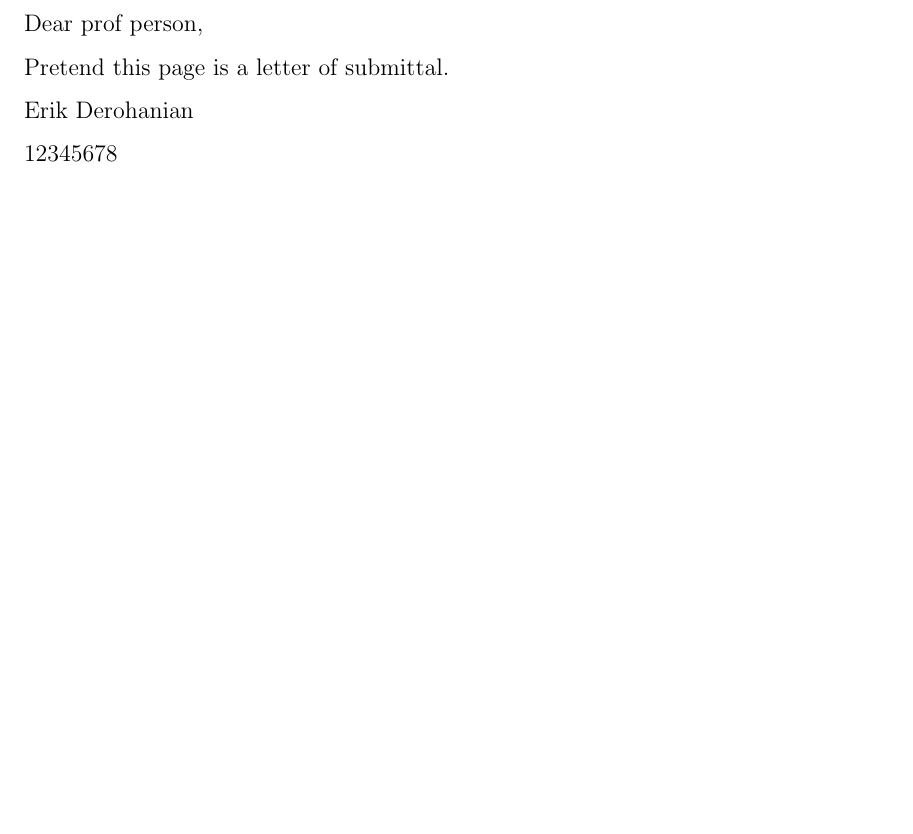
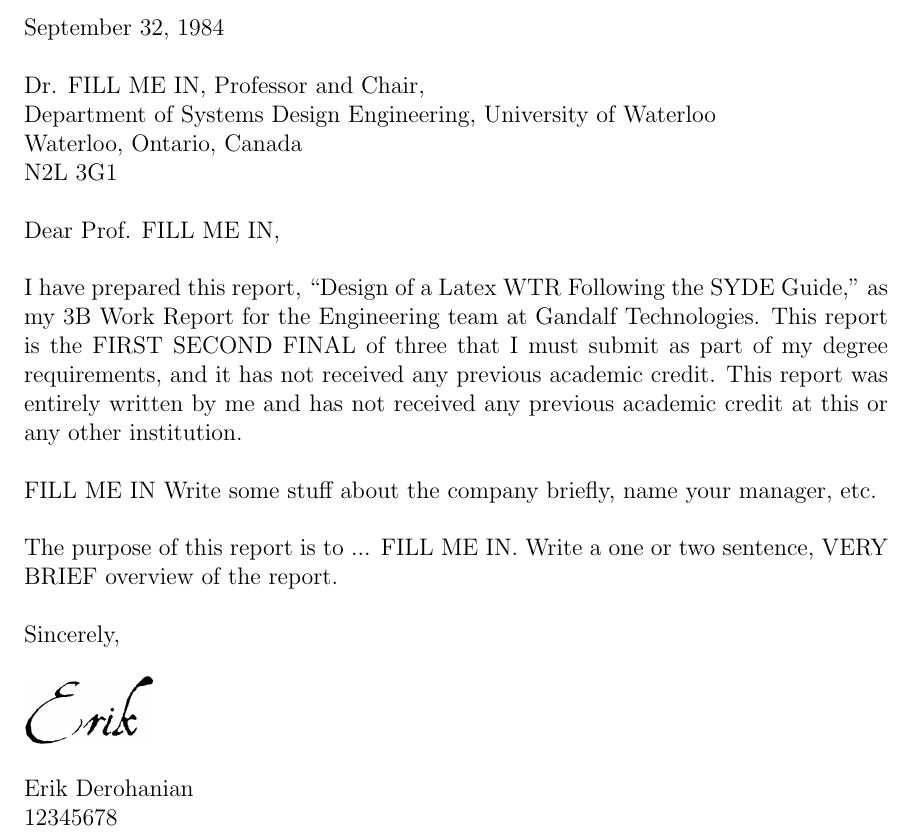
Before and after one commit to Erik-J-D/sydetex, a LaTeX paper (WTR Sample.tex, which reads sydestyle.sty): part of page 2 of 13, cut at the place of the change, the shorter picture padded with empty space. Compiled offline with pdfLaTeX.

Commit message:
Fix letter spacing, add a more fleshed out letter example

```diff
--- a/WTR Sample.tex
+++ b/WTR Sample.tex
@@ -7,7 +7,8 @@
 % Other imports go here
 \usepackage{graphicx}
 \graphicspath{{figures/}}
-\usepackage{amsmath}
+
+\usepackage{setspace}
 
 % Fill in this blob
 
@@ -31,14 +32,34 @@
 
 	% Your letter of submittal should go here, and it's not indented
 	\stopindent
-	Dear prof person,
+        \begin{spacing}{1.0}
 
-	Pretend this page is a letter of submittal.
+    	September 32, 1984 \\
 
-	Erik Derohanian
+    	Dr. FILL ME IN, Professor and Chair, \\
+    	Department of Systems Design Engineering, University of Waterloo \\
+    	Waterloo, Ontario, Canada \\
+    	N2L 3G1\\
 
-	12345678
+    	Dear Prof. FILL ME IN, \\
 
+        I have prepared this report, “Design of a Latex WTR Following the SYDE Guide,” as my 3B Work Report for the Engineering team at Gandalf Technologies. This report is the FIRST SECOND FINAL of three that I must submit as part of my degree requirements, and it has not received any previous academic credit. This report was entirely written by me and has not received any previous academic credit at this or any other institution.\\
+
+    	FILL ME IN Write some stuff about the company briefly, name your manager, etc. \\
+
+    	The purpose of this report is to ... FILL ME IN. Write a one or two sentence, VERY BRIEF overview of the report. \\
+
+    	Sincerely,
+
+    	\begin{figure}[!ht]
+        \includegraphics[width=0.15\textwidth]{signature}
+        \end{figure}
+
+    	Erik Derohanian \\
+    	12345678 \\
+    	3B Systems Design Engineering
+
+	\end{spacing}
 	% new page at the end of the letter and resume indenting
 	\newpage
 	\startindent
--- a/sydestyle.sty
+++ b/sydestyle.sty
@@ -5,6 +5,9 @@
 \usepackage{titlesec}
 \usepackage[top=1in, bottom=1in, inner=1.5in, outer=1in]{geometry}
 \usepackage[toc]{appendix}
+\usepackage{amsmath, amsfonts}
+\usepackage{setspace}
+\usepackage{url_
 
 \setcounter{secnumdepth}{2}
 
```
Also changed, not shown: WTR Sample.pdf, figures/signature.png (added).
